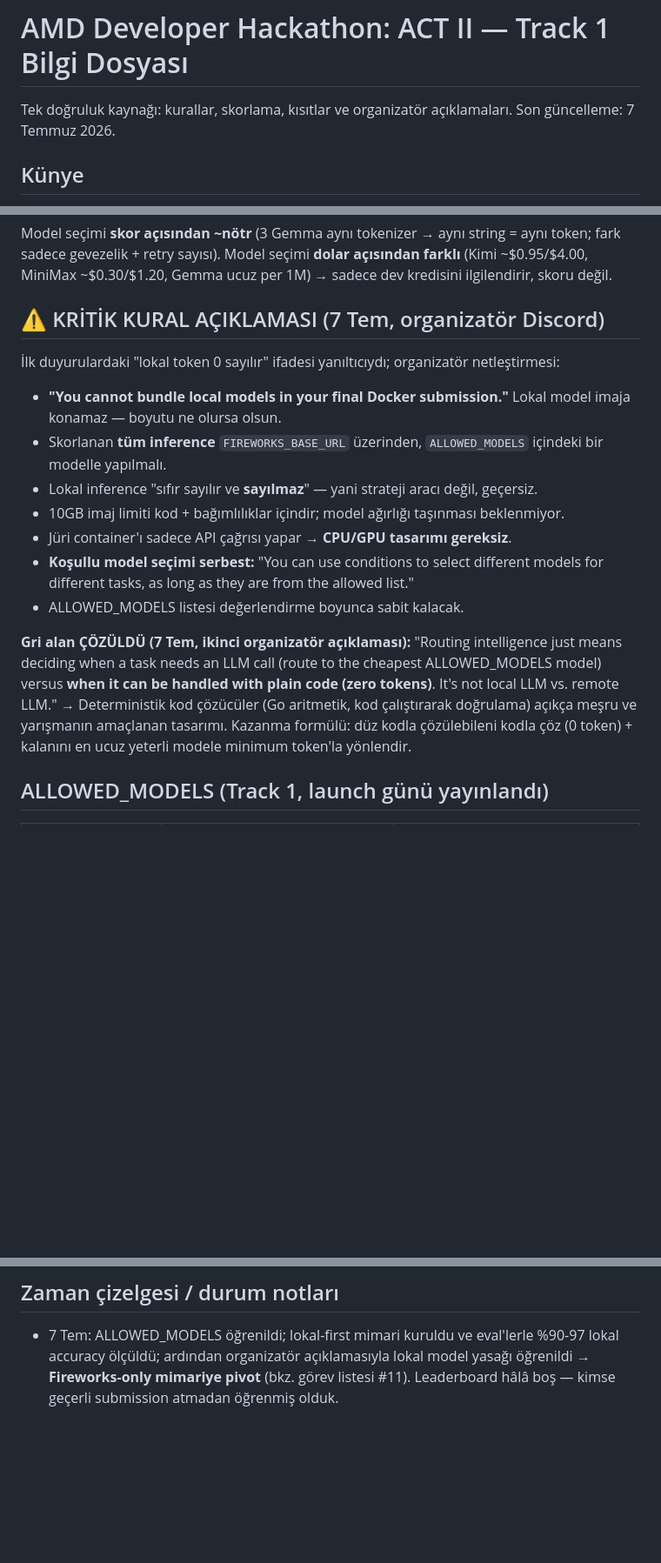
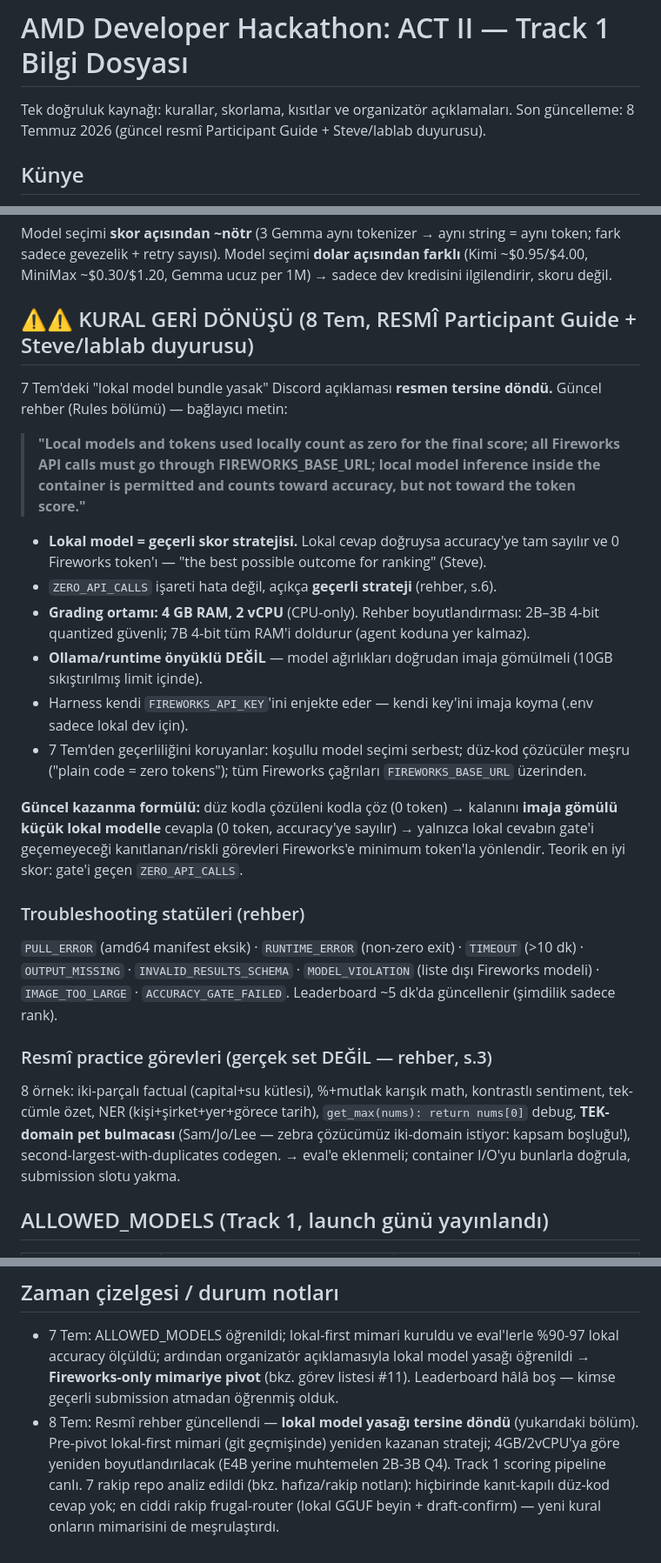
Before and after one commit to omerdduran/token-router, a Markdown page: HACKATHON.md, 3 parts joined by grey strips. Shown at 87% size. Drawn GitHub-style; blank space fills up the shorter version.

Commit message:
Record the official rules reversal: local models are back in play
The updated participant guide (8 Jul) officially reverses the 7 Jul
'no bundled local models' clarification: local inference in the container
counts toward accuracy and zero toward the token score; ZERO_API_CALLS is
an explicitly valid strategy. Grading env is now specified: 4 GB RAM,
2 vCPU, no pre-installed runtime. Adds the failure-status table and the
official practice tasks (which expose a single-domain puzzle gap).

```diff
--- a/HACKATHON.md
+++ b/HACKATHON.md
@@ -1,7 +1,7 @@
 # AMD Developer Hackathon: ACT II — Track 1 Bilgi Dosyası
 
 Tek doğruluk kaynağı: kurallar, skorlama, kısıtlar ve organizatör açıklamaları.
-Son güncelleme: 7 Temmuz 2026.
+Son güncelleme: 8 Temmuz 2026 (güncel resmî Participant Guide + Steve/lablab duyurusu).
 
 ## Künye
 
@@ -23,25 +23,48 @@ Son güncelleme: 7 Temmuz 2026.
 
 Model seçimi **skor açısından ~nötr** (3 Gemma aynı tokenizer → aynı string = aynı token; fark sadece gevezelik + retry sayısı). Model seçimi **dolar açısından farklı** (Kimi ~$0.95/$4.00, MiniMax ~$0.30/$1.20, Gemma ucuz per 1M) → sadece dev kredisini ilgilendirir, skoru değil.
 
-## ⚠️ KRİTİK KURAL AÇIKLAMASI (7 Tem, organizatör Discord)
+## ⚠️⚠️ KURAL GERİ DÖNÜŞÜ (8 Tem, RESMÎ Participant Guide + Steve/lablab duyurusu)
 
-İlk duyurulardaki "lokal token 0 sayılır" ifadesi yanıltıcıydı; organizatör netleştirmesi:
+7 Tem'deki "lokal model bundle yasak" Discord açıklaması **resmen tersine döndü.**
+Güncel rehber (Rules bölümü) — bağlayıcı metin:
 
-- **"You cannot bundle local models in your final Docker submission."** Lokal model imaja konamaz — boyutu ne olursa olsun.
-- Skorlanan **tüm inference** `FIREWORKS_BASE_URL` üzerinden, `ALLOWED_MODELS` içindeki bir modelle yapılmalı.
-- Lokal inference "sıfır sayılır ve **sayılmaz**" — yani strateji aracı değil, geçersiz.
-- 10GB imaj limiti kod + bağımlılıklar içindir; model ağırlığı taşınması beklenmiyor.
-- Jüri container'ı sadece API çağrısı yapar → **CPU/GPU tasarımı gereksiz**.
-- **Koşullu model seçimi serbest:** "You can use conditions to select different models for different tasks, as long as they are from the allowed list."
-- ALLOWED_MODELS listesi değerlendirme boyunca sabit kalacak.
+> **"Local models and tokens used locally count as zero for the final score;
+> all Fireworks API calls must go through FIREWORKS_BASE_URL; local model
+> inference inside the container is permitted and counts toward accuracy,
+> but not toward the token score."**
 
-**Gri alan ÇÖZÜLDÜ (7 Tem, ikinci organizatör açıklaması):** "Routing intelligence
-just means deciding when a task needs an LLM call (route to the cheapest
-ALLOWED_MODELS model) versus **when it can be handled with plain code (zero
-tokens)**. It's not local LLM vs. remote LLM." → Deterministik kod çözücüler
-(Go aritmetik, kod çalıştırarak doğrulama) açıkça meşru ve yarışmanın amaçlanan
-tasarımı. Kazanma formülü: düz kodla çözülebileni kodla çöz (0 token) + kalanını
-en ucuz yeterli modele minimum token'la yönlendir.
+- **Lokal model = geçerli skor stratejisi.** Lokal cevap doğruysa accuracy'ye tam
+  sayılır ve 0 Fireworks token'ı — "the best possible outcome for ranking" (Steve).
+- `ZERO_API_CALLS` işareti hata değil, açıkça **geçerli strateji** (rehber, s.6).
+- **Grading ortamı: 4 GB RAM, 2 vCPU** (CPU-only). Rehber boyutlandırması:
+  2B–3B 4-bit quantized güvenli; 7B 4-bit tüm RAM'i doldurur (agent koduna yer kalmaz).
+- **Ollama/runtime önyüklü DEĞİL** — model ağırlıkları doğrudan imaja gömülmeli
+  (10GB sıkıştırılmış limit içinde).
+- Harness kendi `FIREWORKS_API_KEY`'ini enjekte eder — kendi key'ini imaja koyma
+  (.env sadece lokal dev için).
+- 7 Tem'den geçerliliğini koruyanlar: koşullu model seçimi serbest; düz-kod
+  çözücüler meşru ("plain code = zero tokens"); tüm Fireworks çağrıları
+  `FIREWORKS_BASE_URL` üzerinden.
+
+**Güncel kazanma formülü:** düz kodla çözüleni kodla çöz (0 token) → kalanını
+**imaja gömülü küçük lokal modelle** cevapla (0 token, accuracy'ye sayılır) →
+yalnızca lokal cevabın gate'i geçemeyeceği kanıtlanan/riskli görevleri Fireworks'e
+minimum token'la yönlendir. Teorik en iyi skor: gate'i geçen `ZERO_API_CALLS`.
+
+### Troubleshooting statüleri (rehber)
+
+`PULL_ERROR` (amd64 manifest eksik) · `RUNTIME_ERROR` (non-zero exit) ·
+`TIMEOUT` (>10 dk) · `OUTPUT_MISSING` · `INVALID_RESULTS_SCHEMA` ·
+`MODEL_VIOLATION` (liste dışı Fireworks modeli) · `IMAGE_TOO_LARGE` ·
+`ACCURACY_GATE_FAILED`. Leaderboard ~5 dk'da güncellenir (şimdilik sadece rank).
+
+### Resmî practice görevleri (gerçek set DEĞİL — rehber, s.3)
+
+8 örnek: iki-parçalı factual (capital+su kütlesi), %+mutlak karışık math,
+kontrastlı sentiment, tek-cümle özet, NER (kişi+şirket+yer+görece tarih),
+`get_max(nums): return nums[0]` debug, **TEK-domain pet bulmacası** (Sam/Jo/Lee —
+zebra çözücümüz iki-domain istiyor: kapsam boşluğu!), second-largest-with-duplicates
+codegen. → eval'e eklenmeli; container I/O'yu bunlarla doğrula, submission slotu yakma.
 
 ## ALLOWED_MODELS (Track 1, launch günü yayınlandı)
 
@@ -90,3 +113,4 @@ en ucuz yeterli modele minimum token'la yönlendir.
 ## Zaman çizelgesi / durum notları
 
 - 7 Tem: ALLOWED_MODELS öğrenildi; lokal-first mimari kuruldu ve eval'lerle %90-97 lokal accuracy ölçüldü; ardından organizatör açıklamasıyla lokal model yasağı öğrenildi → **Fireworks-only mimariye pivot** (bkz. görev listesi #11). Leaderboard hâlâ boş — kimse geçerli submission atmadan öğrenmiş olduk.
+- 8 Tem: Resmî rehber güncellendi — **lokal model yasağı tersine döndü** (yukarıdaki bölüm). Pre-pivot lokal-first mimari (git geçmişinde) yeniden kazanan strateji; 4GB/2vCPU'ya göre yeniden boyutlandırılacak (E4B yerine muhtemelen 2B-3B Q4). Track 1 scoring pipeline canlı. 7 rakip repo analiz edildi (bkz. hafıza/rakip notları): hiçbirinde kanıt-kapılı düz-kod cevap yok; en ciddi rakip frugal-router (lokal GGUF beyin + draft-confirm) — yeni kural onların mimarisini de meşrulaştırdı.
```
